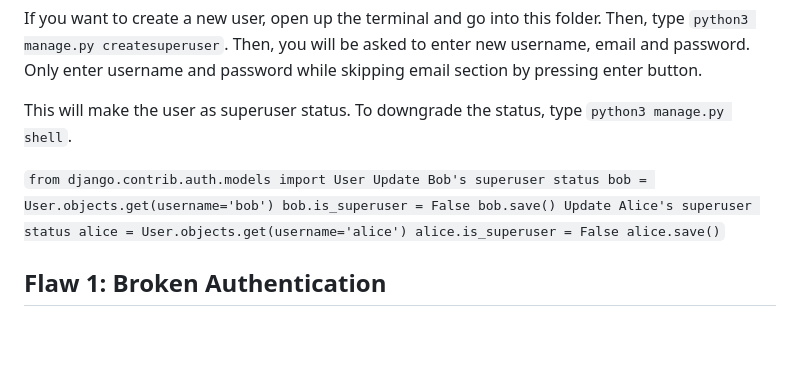
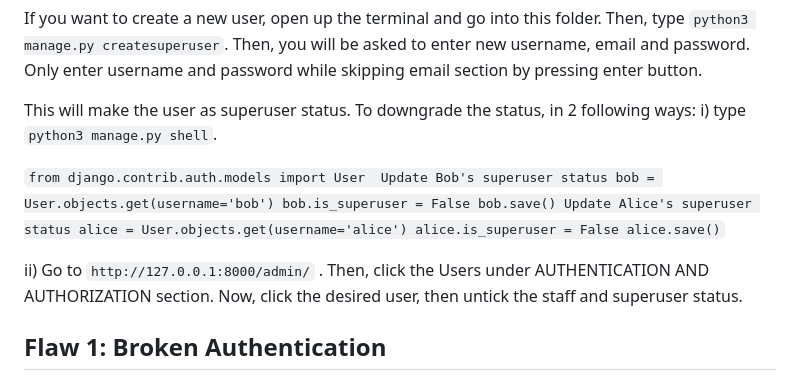
Before and after one commit to Sanish32/VulnerableBankApp, a Markdown page: README.md, the part around the change. Drawn GitHub-style; blank space fills up the shorter version.

```diff
--- a/README.md
+++ b/README.md
@@ -21,7 +21,8 @@ You can use the three premade users:
 
 If you want to create a new user, open up the terminal and go into this folder. Then, type ``python3 manage.py createsuperuser``. Then, you will be asked to enter new username, email and password. Only enter username and password while skipping email section by pressing enter button.
 
-This will make the user as superuser status. To downgrade the status, type ``python3 manage.py shell``.
+This will make the user as superuser status. To downgrade the status, in 2 following ways:
+i) type ``python3 manage.py shell``.
 
 ``
 from django.contrib.auth.models import User
@@ -35,6 +36,7 @@ alice.is_superuser = False
 alice.save()
 ``
 
+ii) Go to ``http://127.0.0.1:8000/admin/`` . Then, click the Users under AUTHENTICATION AND AUTHORIZATION section. Now, click the desired user, then untick the staff and superuser status.
 
 ## Flaw 1: Broken Authentication
 Broken authentication is defined as the application which lacks robust identification and authentication mechanisms. For instance, the password that are guessable, short or lacking in combination of digits, lower or upper alphabets are considered as weak password. To add on, users often use username as password for creating an account quickly. These issues need to be addressed because it is possible for attackers to crack the password.
```
